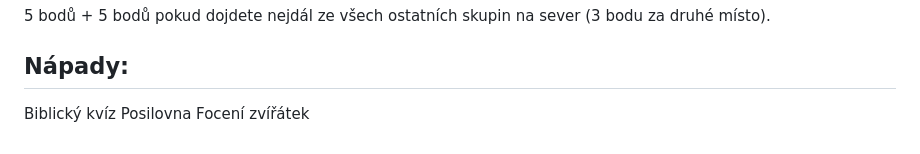
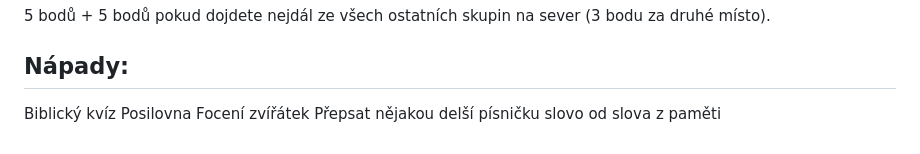
Before and after one commit to plhacko/HraNaPosledniMladez2026, a Markdown page: locations.md, the part around the change. Rendered like a GitHub page.

```diff
--- a/locations.md
+++ b/locations.md
@@ -93,3 +93,4 @@ Vydejte se ještě trochu severněji a poznačte si pro bonusové body kam doraz
 Biblický kvíz
 Posilovna
 Focení zvířátek
+Přepsat nějakou delší písničku slovo od slova z paměti
```
